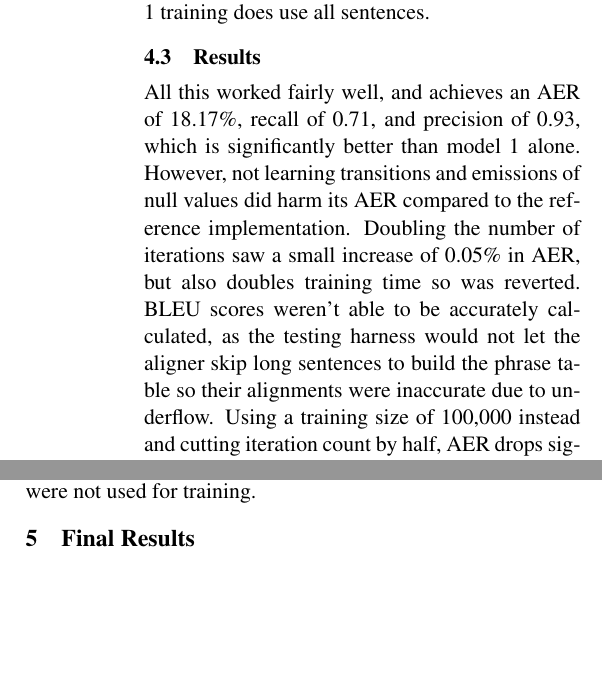
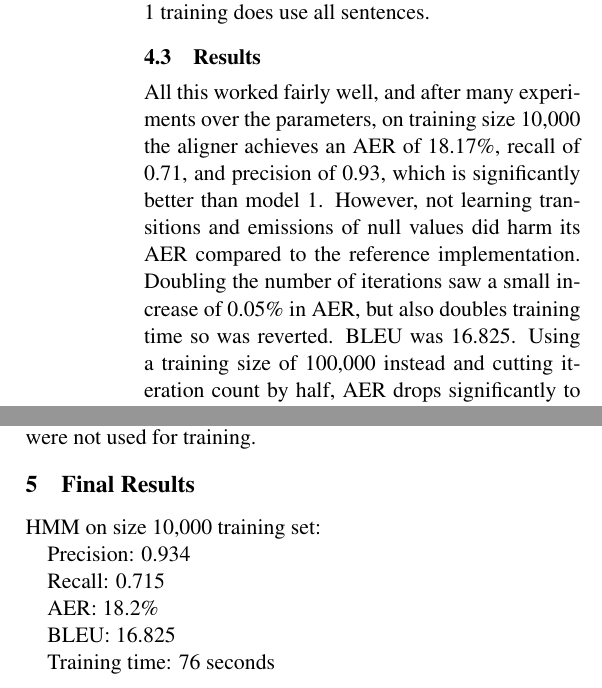
Before and after one commit to codeaudit/Natural-Language-Processing-Projects, a LaTeX document (assign5/writeup.tex): two parts of the columns of page 2 of 2, joined at a grey line, cut so that both start at the same text, the shorter picture padded with empty space. Compiled offline with pdfLaTeX.

Commit message:
final writeup

```diff
--- a/assign5/writeup.tex
+++ b/assign5/writeup.tex
@@ -90,13 +92,12 @@ are small enough to be approximated by the last buckets on the transitions. Addi
 the model 1 training does use all sentences.
 
 \subsection{Results}
-All this worked fairly well, and achieves an AER of 18.17\%,
-recall of 0.71, and precision of 0.93, which is significantly better than model 1 alone.
+All this worked fairly well, and after many experiments over the parameters,
+on training size 10,000 the aligner achieves an AER of 18.17\%,
+recall of 0.71, and precision of 0.93, which is significantly better than model 1.
 However, not learning transitions and emissions of null values did harm its AER compared
 to the reference implementation. Doubling the number of iterations saw a small increase
-of 0.05\% in AER, but also doubles training time so was reverted. BLEU scores weren't able
-to be accurately calculated, as the testing harness would not let the aligner skip
-long sentences to build the phrase table so their alignments were inaccurate due to underflow.
+of 0.05\% in AER, but also doubles training time so was reverted. BLEU was 16.825.
 Using a training size of 100,000 instead and cutting iteration count by half, AER
 drops significantly to 12.49, and training takes just under 14 minutes.
 
@@ -125,28 +125,17 @@ large jump distances do exist in the data and such an optimization would lower A
 an even larger number would have been safe, these long sentences were not used for training.
 
 \section{Final Results}
+HMM on size 10,000 training set:
 
+Precision: 0.934
 
-% Precision: 0.9338727678571429
-% Recall: 0.7147102526002972
-% AER: 0.1822356336919444
-% 		Arrays.fill(transitions, 0.2);
-% 		transitions[-1 + MAX_TRANSITION] += 0.1;
-% 		transitions[0 + MAX_TRANSITION] += 0.5;
-% 		transitions[1 + MAX_TRANSITION] += 4;
-% 		transitions[2 + MAX_TRANSITION] += 0.5;
-% 		transitions[3 + MAX_TRANSITION] += 0.1;
+Recall: 0.715
 
-% 13m47s 100,000
-% Precision: 0.9416666666666667
-% Recall: 0.8058444774640912
-% AER: 0.12490895848506922
+AER: 18.2\%
 
-% [2m33s]
-% max: 30, aligned 447Precision: 0.9333890746934225
-% Recall: 0.715948489351164
-% AER: 0.1817466561762392
+BLEU: 16.825
 
+Training time: 76 seconds
 
 
 \end{document}
```
Also changed, not shown: assign5/writeup.pdf, assign5/writeup.tex (7 more changed lines), 1 other file.
